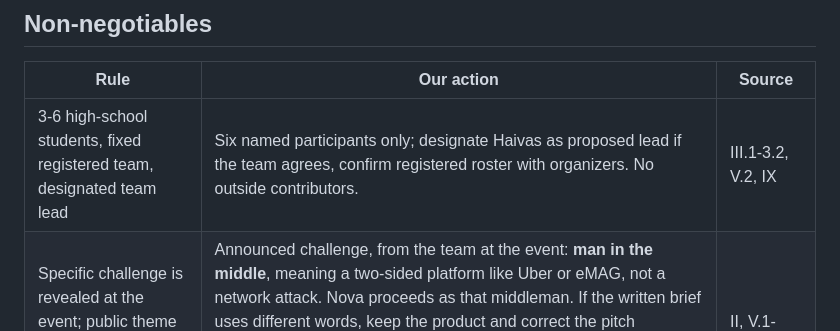
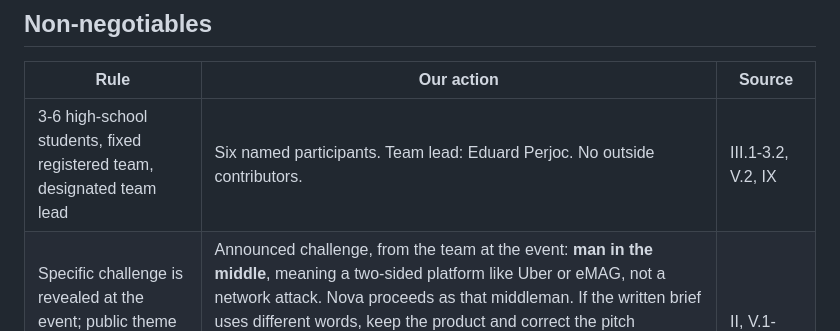
Before and after one commit to Ieditzu/nimbus-nova, a Markdown page: docs/VNU-HACK-RULES.md, the part around the change. Rendered like a GitHub page.

```diff
--- a/docs/VNU-HACK-RULES.md
+++ b/docs/VNU-HACK-RULES.md
@@ -6,7 +6,7 @@ Source of truth: [official Romanian regulation (PDF)](https://vnuhack.com/regula
 
 | Rule | Our action | Source |
 | --- | --- | --- |
-| 3-6 high-school students, fixed registered team, designated team lead | Six named participants only; designate Haivas as proposed lead if the team agrees, confirm registered roster with organizers. No outside contributors. | III.1-3.2, V.2, IX |
+| 3-6 high-school students, fixed registered team, designated team lead | Six named participants. Team lead: Eduard Perjoc. No outside contributors. | III.1-3.2, V.2, IX |
 | Specific challenge is revealed at the event; public theme "CONNECT THE DOTS" is **not** the challenge | Announced challenge, from the team at the event: **man in the middle**, meaning a two-sided platform like Uber or eMAG, not a network attack. Nova proceeds as that middleman. If the written brief uses different words, keep the product and correct the pitch sentence. No project-specific code, design, research or prototype created before reveal is submitted as competition work; pre-existing generic libraries/frameworks/public datasets may be used as infrastructure, with attribution. | II, V.1-5.2, IX |
 | Only registered team members make substantial contributions | All code, design and research must be our own team's work after start. Mentors guide rather than build. | IV.5, V.2, IX |
 | Third-party software and generative AI are allowed with disclosure | Keep a source/tool log: library/API/model/dataset and license/link; identify which code/text/design/research was AI-assisted and what the team created/verified. Credit external assets and content in final description. Do not publish personal information or credentials to AI tools. | V.2, VIII |
```
Also changed, not shown: README.md (+1 -1 lines), docs/PLAN.md (+1 -1 lines).
